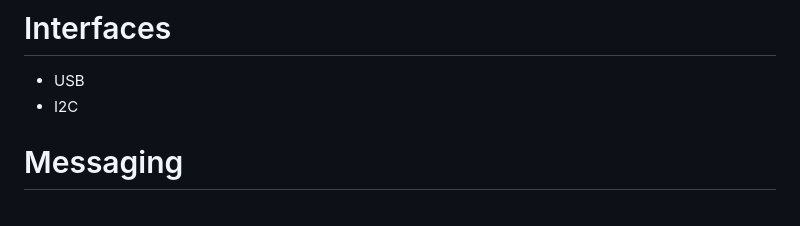
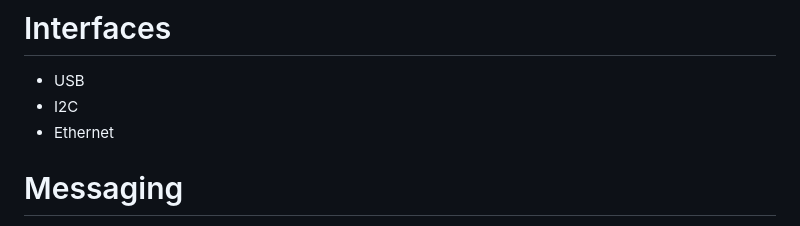
Before and after one commit to andrew153d/AxisDriver, a Markdown page: README.md, the part around the change printed below. Rendered like a GitHub page.

```diff
--- a/README.md
+++ b/README.md
@@ -3,6 +3,7 @@
 # Interfaces #
 - USB
 - I2C
+- Ethernet
 
 # Messaging #
 
```
Also changed, not shown: other parts of README.md (+70 -0 lines).
